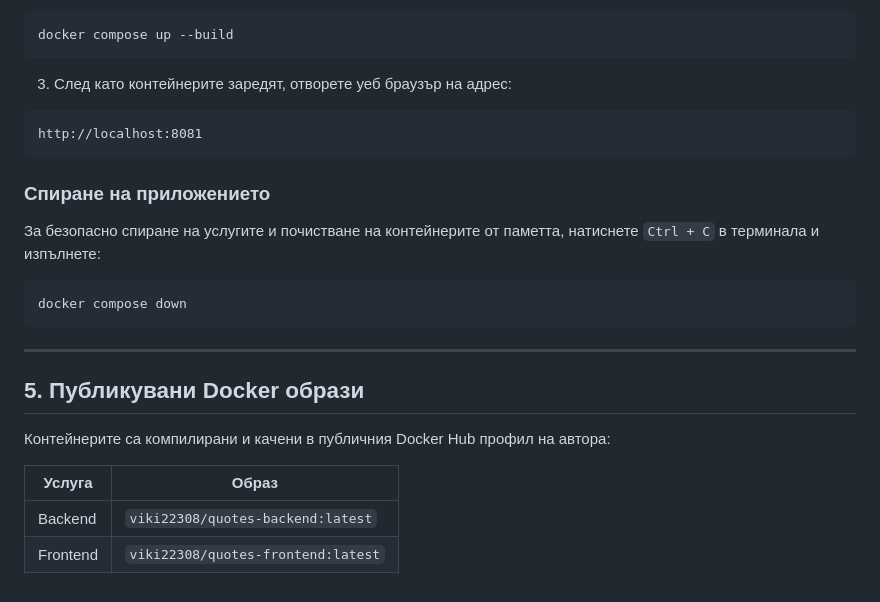
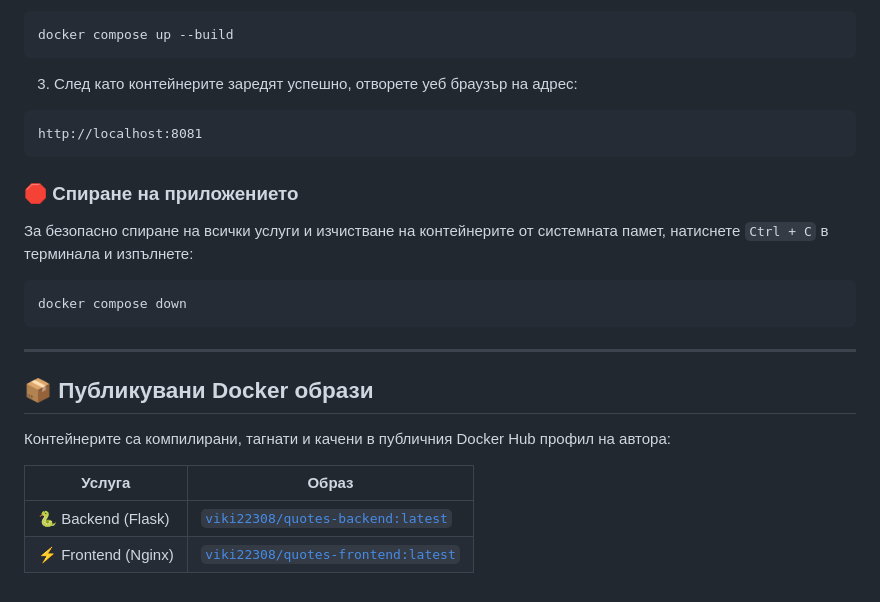
Before and after one commit to Viktoriq22308/quotes-generator, a Markdown page: README.md, the part around one of its changes. Rendered like a GitHub page.

````diff
--- a/README.md
+++ b/README.md
@@ -59,15 +83,15 @@ quotes-project/
 docker compose up --build
 ```
 
-3. След като контейнерите заредят, отворете уеб браузър на адрес:
+3. След като контейнерите заредят успешно, отворете уеб браузър на адрес:
 
 ```
 http://localhost:8081
 ```
 
-### Спиране на приложението
+### 🛑 Спиране на приложението
 
-За безопасно спиране на услугите и почистване на контейнерите от паметта, натиснете `Ctrl + C` в терминала и изпълнете:
+За безопасно спиране на всички услуги и изчистване на контейнерите от системната памет, натиснете `Ctrl + C` в терминала и изпълнете:
 
 ```bash
 docker compose down
@@ -75,11 +99,11 @@ docker compose down
 
 ---
 
-## 5. Публикувани Docker образи
+## 📦 Публикувани Docker образи
 
-Контейнерите са компилирани и качени в публичния Docker Hub профил на автора:
+Контейнерите са компилирани, тагнати и качени в публичния Docker Hub профил на автора:
 
-| Услуга    | Образ                                  |
-|-----------|----------------------------------------|
-| Backend   | `viki22308/quotes-backend:latest`      |
-| Frontend  | `viki22308/quotes-frontend:latest`     |
+| Услуга | Образ |
+|--------|-------|
+| 🐍 Backend (Flask) | [`viki22308/quotes-backend:latest`](https://hub.docker.com/r/viki22308/quotes-backend) |
+| ⚡ Frontend (Nginx) | [`viki22308/quotes-frontend:latest`](https://hub.docker.com/r/viki22308/quotes-frontend) |
````
Also changed, not shown: other parts of README.md (+49 -25 lines).
